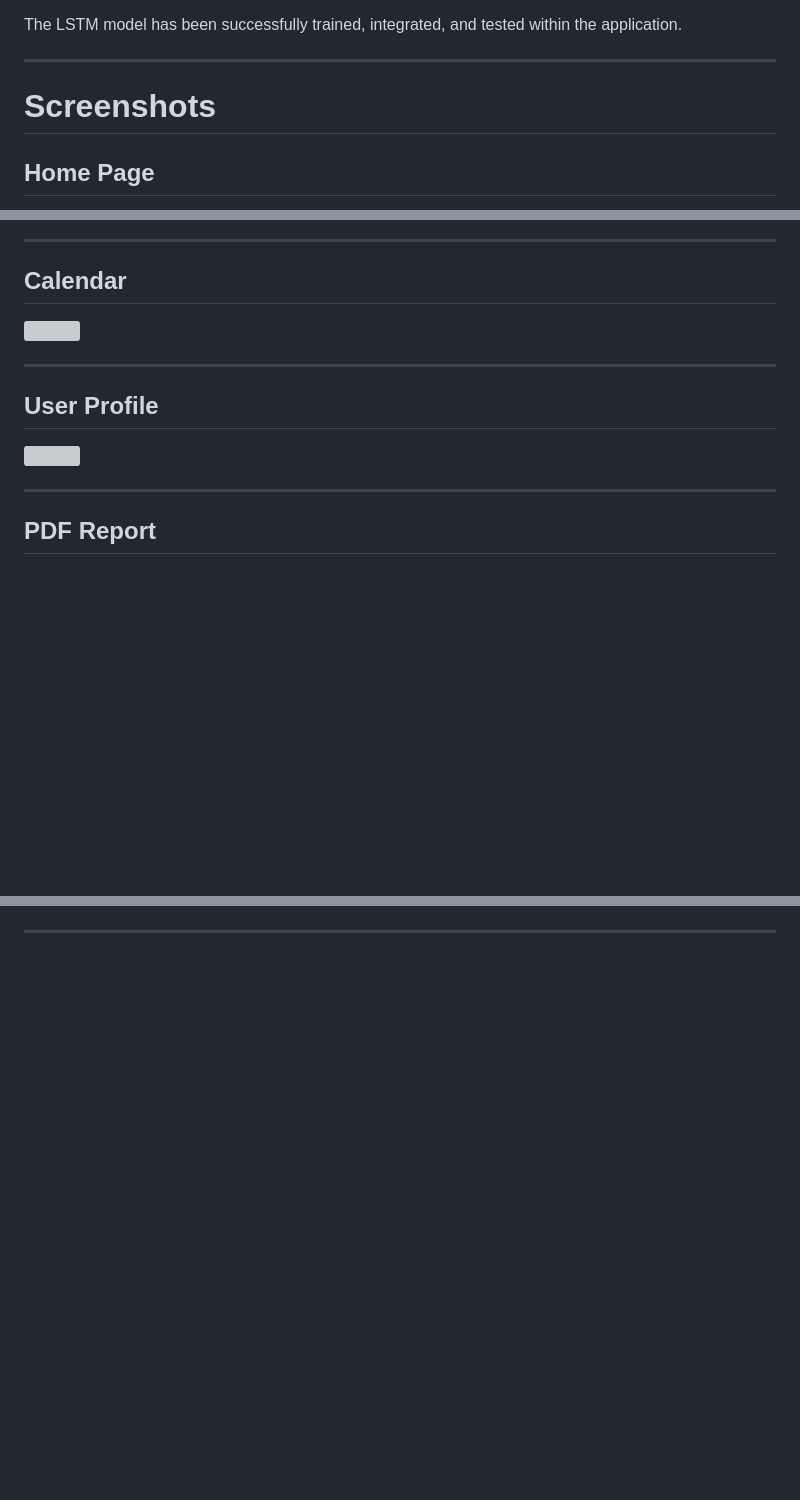
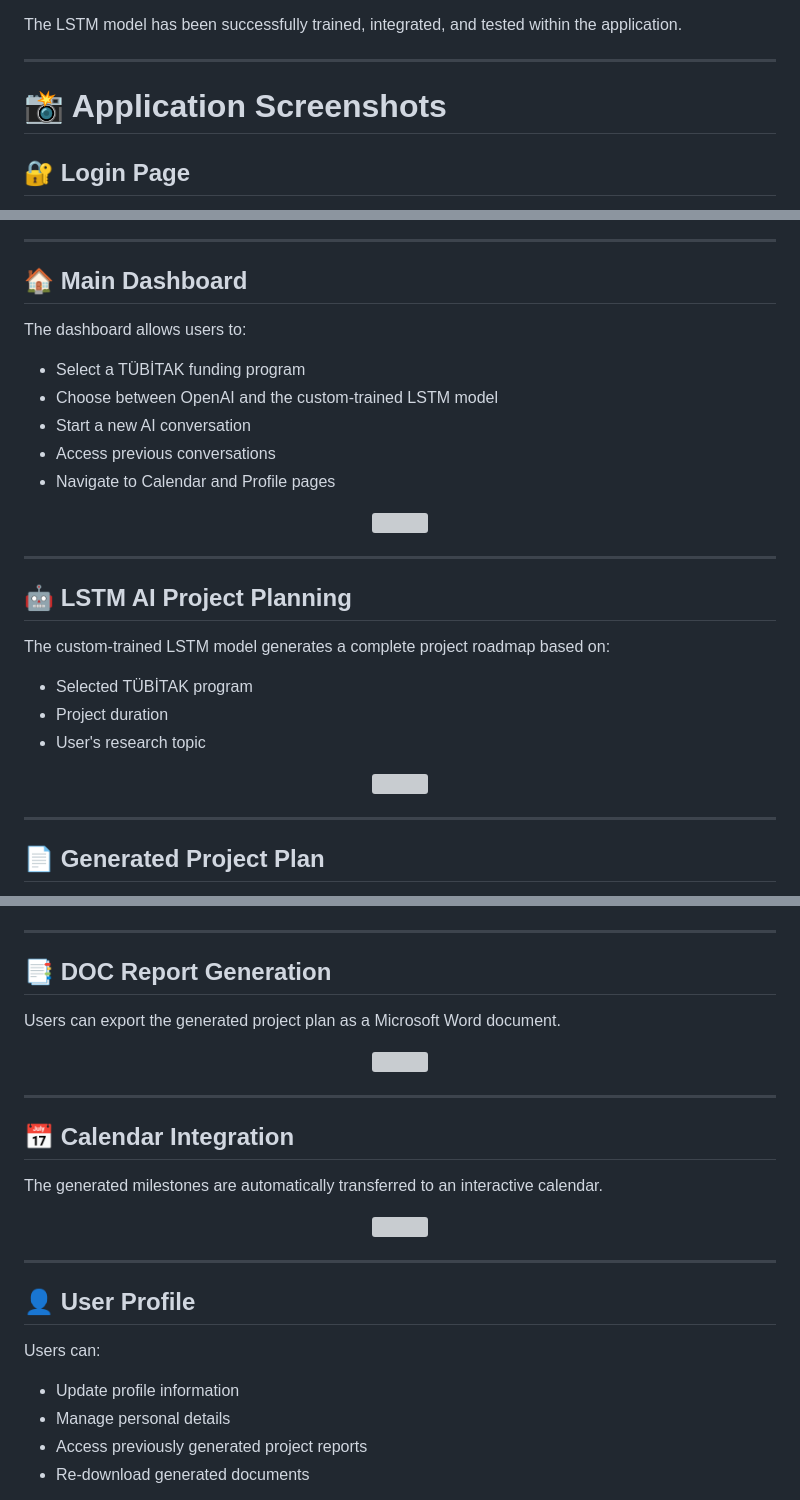
Before and after one commit to rbdolek/ai-powered-tubitak-project-planner, a Markdown page: README.md, 3 parts joined by grey strips. GitHub-like rendering; blank space fills up the shorter version; grey boxes are pictures that could not be loaded.

```diff
--- a/README.md
+++ b/README.md
@@ -351,7 +351,7 @@ The LSTM model has been successfully trained, integrated, and tested within the
 
 ---
 
-# Screenshots
+# 📸 Application Screenshots
 
-## Home Page
+## 🔐 Login Page
 
@@ -365,17 +373,35 @@ The LSTM model has been successfully trained, integrated, and tested within the
 
 ---
 
-## Calendar
+## 🏠 Main Dashboard
 
-<img src="images/calendar.png" width="900">
+The dashboard allows users to:
+
+- Select a TÜBİTAK funding program
+- Choose between OpenAI and the custom-trained LSTM model
+- Start a new AI conversation
+- Access previous conversations
+- Navigate to Calendar and Profile pages
+
+<p align="center">
+  <img src="images/dashboard.png" width="850">
+</p>
 
 ---
 
-## User Profile
+## 🤖 LSTM AI Project Planning
 
-<img src="images/profile.png" width="900">
+The custom-trained LSTM model generates a complete project roadmap based on:
+
+- Selected TÜBİTAK program
+- Project duration
+- User's research topic
+
+<p align="center">
+  <img src="images/lstm-chat.png" width="850">
+</p>
 
 ---
 
-## PDF Report
+## 📄 Generated Project Plan
 
@@ -383,2 +413,32 @@ The LSTM model has been successfully trained, integrated, and tested within the
 
 ---
+
+## 📑 DOC Report Generation
+
+Users can export the generated project plan as a Microsoft Word document.
+
+<p align="center">
+  <img src="images/generated-doc.png" width="850">
+</p>
+
+---
+
+## 📅 Calendar Integration
+
+The generated milestones are automatically transferred to an interactive calendar.
+
+<p align="center">
+  <img src="images/calendar.png" width="850">
+</p>
+
+---
+
+## 👤 User Profile
+
+Users can:
+
+- Update profile information
+- Manage personal details
+- Access previously generated project reports
+- Re-download generated documents
+
```
Also changed, not shown: other parts of README.md (+19 -4 lines).
